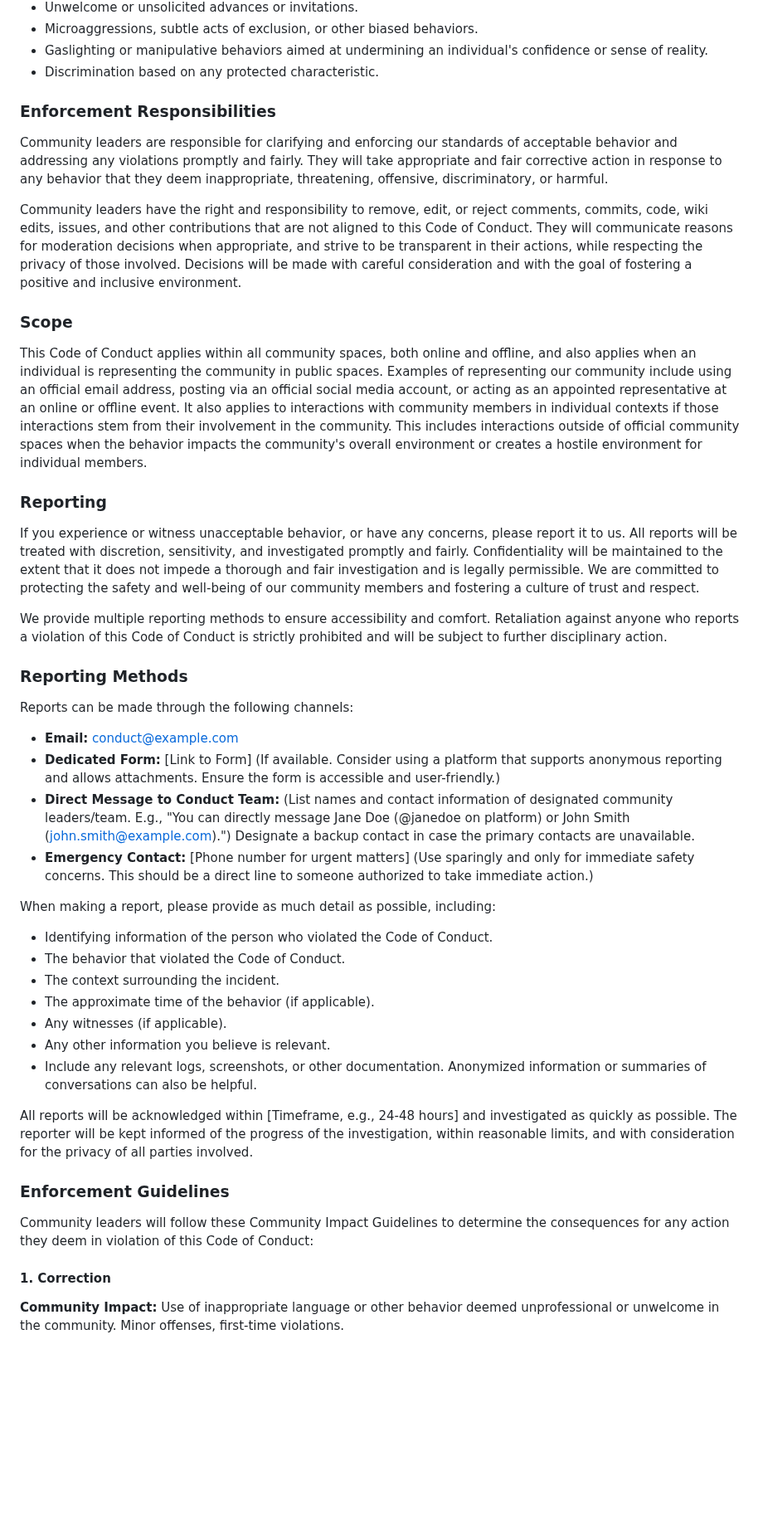
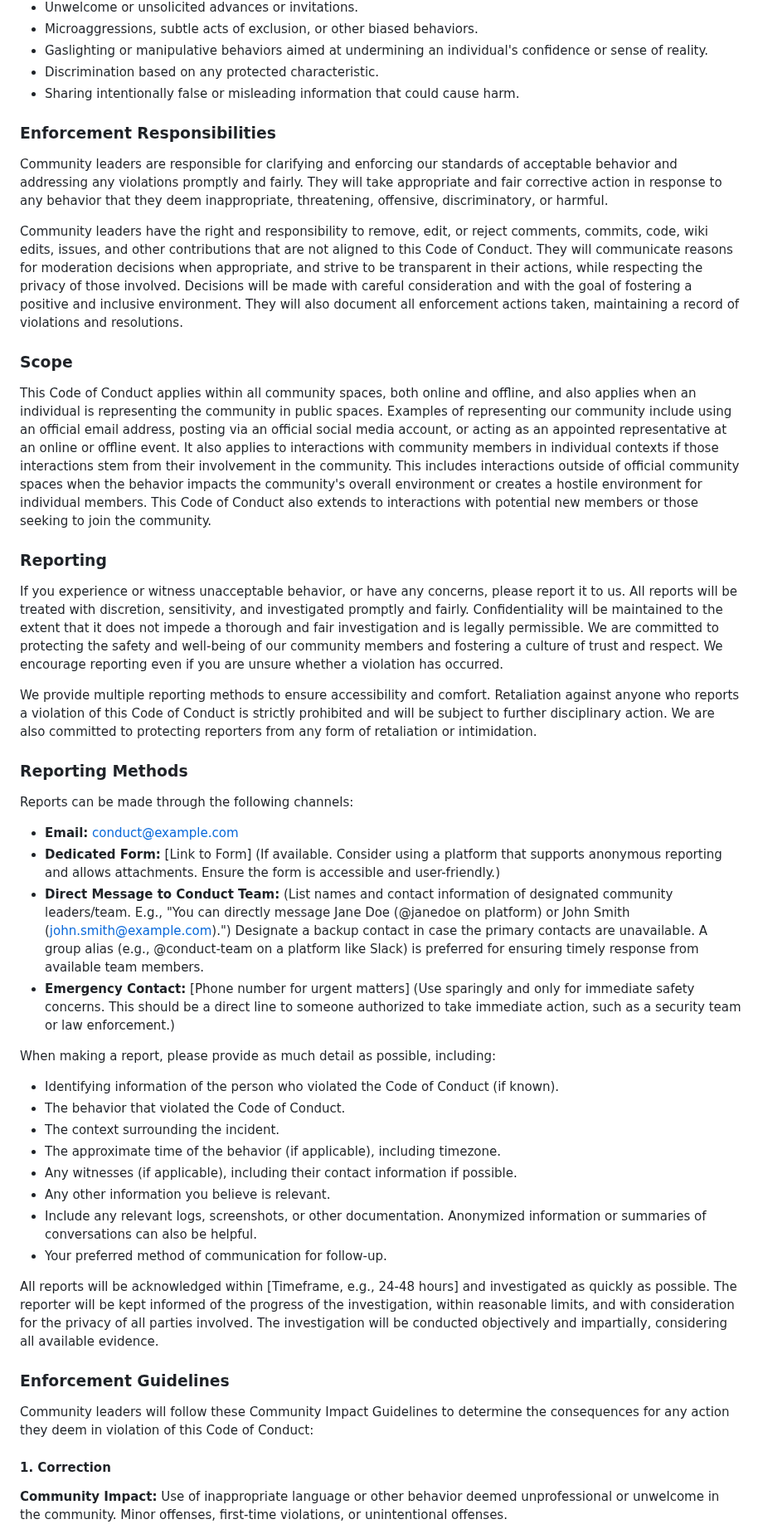
Before and after one commit to Genera1Developer/Project-Auto, a Markdown page: CODE_OF_CONDUCT.md, the part around one of its changes. Shown at 83% size. Drawn GitHub-style; blank space fills up the shorter version.

Commit message:
Improved clarity, added details on reporting, e...

```diff
--- a/CODE_OF_CONDUCT.md
+++ b/CODE_OF_CONDUCT.md
@@ -38,22 +39,23 @@ Examples of unacceptable behavior include:
 *   Microaggressions, subtle acts of exclusion, or other biased behaviors.
 *   Gaslighting or manipulative behaviors aimed at undermining an individual's confidence or sense of reality.
 *   Discrimination based on any protected characteristic.
+*   Sharing intentionally false or misleading information that could cause harm.
 
 ### Enforcement Responsibilities
 
 Community leaders are responsible for clarifying and enforcing our standards of acceptable behavior and addressing any violations promptly and fairly. They will take appropriate and fair corrective action in response to any behavior that they deem inappropriate, threatening, offensive, discriminatory, or harmful.
 
-Community leaders have the right and responsibility to remove, edit, or reject comments, commits, code, wiki edits, issues, and other contributions that are not aligned to this Code of Conduct. They will communicate reasons for moderation decisions when appropriate, and strive to be transparent in their actions, while respecting the privacy of those involved. Decisions will be made with careful consideration and with the goal of fostering a positive and inclusive environment.
+Community leaders have the right and responsibility to remove, edit, or reject comments, commits, code, wiki edits, issues, and other contributions that are not aligned to this Code of Conduct. They will communicate reasons for moderation decisions when appropriate, and strive to be transparent in their actions, while respecting the privacy of those involved. Decisions will be made with careful consideration and with the goal of fostering a positive and inclusive environment. They will also document all enforcement actions taken, maintaining a record of violations and resolutions.
 
 ### Scope
 
-This Code of Conduct applies within all community spaces, both online and offline, and also applies when an individual is representing the community in public spaces. Examples of representing our community include using an official email address, posting via an official social media account, or acting as an appointed representative at an online or offline event. It also applies to interactions with community members in individual contexts if those interactions stem from their involvement in the community. This includes interactions outside of official community spaces when the behavior impacts the community's overall environment or creates a hostile environment for individual members.
+This Code of Conduct applies within all community spaces, both online and offline, and also applies when an individual is representing the community in public spaces. Examples of representing our community include using an official email address, posting via an official social media account, or acting as an appointed representative at an online or offline event. It also applies to interactions with community members in individual contexts if those interactions stem from their involvement in the community. This includes interactions outside of official community spaces when the behavior impacts the community's overall environment or creates a hostile environment for individual members. This Code of Conduct also extends to interactions with potential new members or those seeking to join the community.
 
 ### Reporting
 
-If you experience or witness unacceptable behavior, or have any concerns, please report it to us. All reports will be treated with discretion, sensitivity, and investigated promptly and fairly. Confidentiality will be maintained to the extent that it does not impede a thorough and fair investigation and is legally permissible. We are committed to protecting the safety and well-being of our community members and fostering a culture of trust and respect.
+If you experience or witness unacceptable behavior, or have any concerns, please report it to us. All reports will be treated with discretion, sensitivity, and investigated promptly and fairly. Confidentiality will be maintained to the extent that it does not impede a thorough and fair investigation and is legally permissible. We are committed to protecting the safety and well-being of our community members and fostering a culture of trust and respect. We encourage reporting even if you are unsure whether a violation has occurred.
 
-We provide multiple reporting methods to ensure accessibility and comfort. Retaliation against anyone who reports a violation of this Code of Conduct is strictly prohibited and will be subject to further disciplinary action.
+We provide multiple reporting methods to ensure accessibility and comfort. Retaliation against anyone who reports a violation of this Code of Conduct is strictly prohibited and will be subject to further disciplinary action. We are also committed to protecting reporters from any form of retaliation or intimidation.
 
 ### Reporting Methods
 
@@ -61,20 +63,21 @@ Reports can be made through the following channels:
 
 *   **Email:** [conduct@example.com](mailto:conduct@example.com)
 *   **Dedicated Form:** [Link to Form] (If available. Consider using a platform that supports anonymous reporting and allows attachments. Ensure the form is accessible and user-friendly.)
-*   **Direct Message to Conduct Team:** (List names and contact information of designated community leaders/team. E.g., "You can directly message Jane Doe (@janedoe on platform) or John Smith (john.smith@example.com).") Designate a backup contact in case the primary contacts are unavailable.
-*   **Emergency Contact:** [Phone number for urgent matters] (Use sparingly and only for immediate safety concerns. This should be a direct line to someone authorized to take immediate action.)
+*   **Direct Message to Conduct Team:** (List names and contact information of designated community leaders/team. E.g., "You can directly message Jane Doe (@janedoe on platform) or John Smith (john.smith@example.com).") Designate a backup contact in case the primary contacts are unavailable. A group alias (e.g., @conduct-team on a platform like Slack) is preferred for ensuring timely response from available team members.
+*   **Emergency Contact:** [Phone number for urgent matters] (Use sparingly and only for immediate safety concerns. This should be a direct line to someone authorized to take immediate action, such as a security team or law enforcement.)
 
 When making a report, please provide as much detail as possible, including:
 
-*   Identifying information of the person who violated the Code of Conduct.
+*   Identifying information of the person who violated the Code of Conduct (if known).
 *   The behavior that violated the Code of Conduct.
 *   The context surrounding the incident.
-*   The approximate time of the behavior (if applicable).
-*   Any witnesses (if applicable).
+*   The approximate time of the behavior (if applicable), including timezone.
+*   Any witnesses (if applicable), including their contact information if possible.
 *   Any other information you believe is relevant.
 *   Include any relevant logs, screenshots, or other documentation. Anonymized information or summaries of conversations can also be helpful.
+*   Your preferred method of communication for follow-up.
 
-All reports will be acknowledged within [Timeframe, e.g., 24-48 hours] and investigated as quickly as possible. The reporter will be kept informed of the progress of the investigation, within reasonable limits, and with consideration for the privacy of all parties involved.
+All reports will be acknowledged within [Timeframe, e.g., 24-48 hours] and investigated as quickly as possible. The reporter will be kept informed of the progress of the investigation, within reasonable limits, and with consideration for the privacy of all parties involved. The investigation will be conducted objectively and impartially, considering all available evidence.
 
 ### Enforcement Guidelines
 
@@ -82,5 +85,5 @@ Community leaders will follow these Community Impact Guidelines to determine the
 
 #### 1. Correction
 
-**Community Impact:** Use of inappropriate language or other behavior deemed unprofessional or unwelcome in the community. Minor offenses, first-time violations.
+**Community Impact:** Use of inappropriate language or other behavior deemed unprofessional or unwelcome in the community. Minor offenses, first-time violations, or unintentional offenses.
 
```
Also changed, not shown: other parts of CODE_OF_CONDUCT.md (+10 -9 lines).
